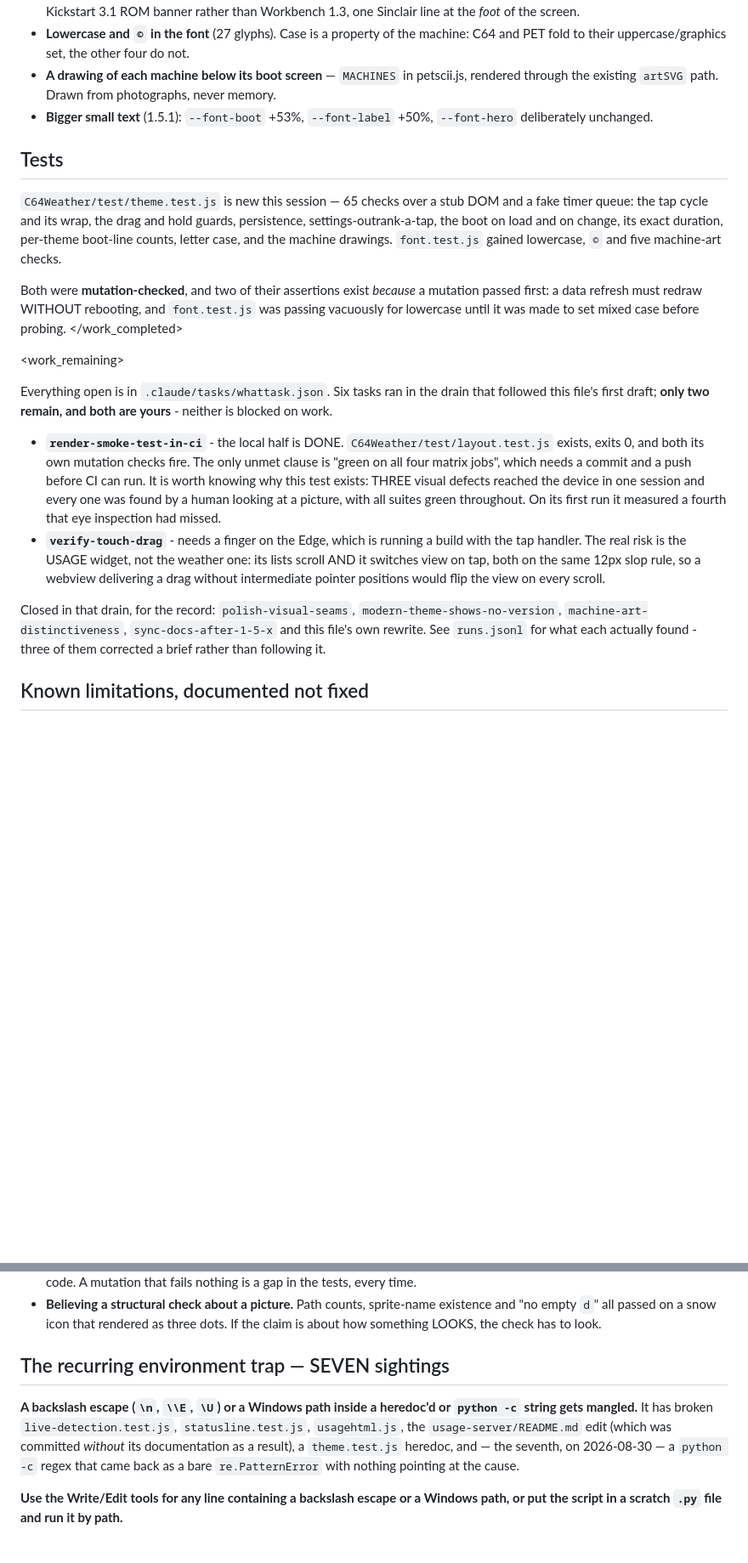
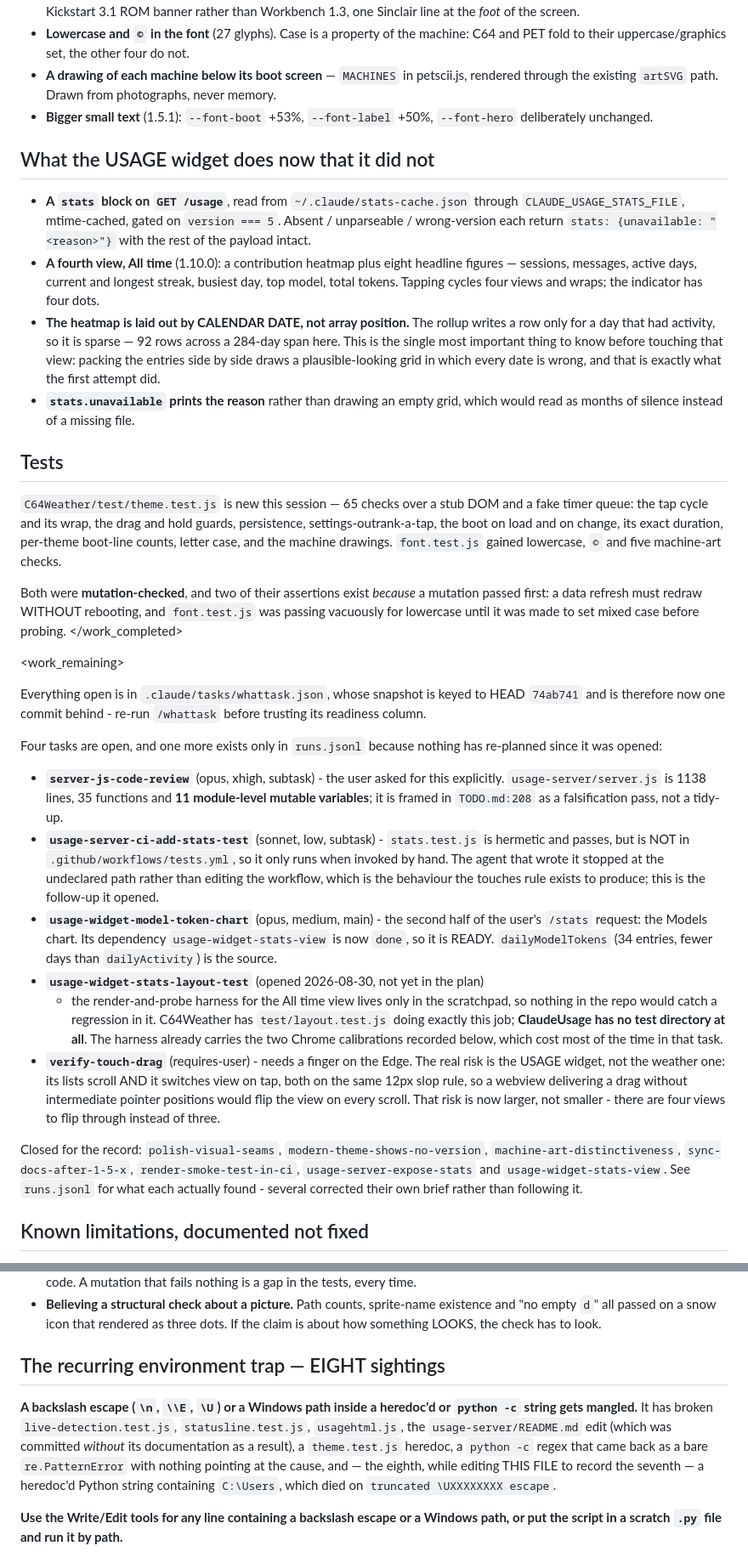
Before and after one commit to MichaelTroelsen/xeneon-edge-widgets, a Markdown page: whats-next.md, 2 parts joined by grey strips. Shown at 85% size. Rendered like a GitHub page; blank space fills up the shorter version.

```diff
--- a/whats-next.md
+++ b/whats-next.md
@@ -73,6 +79,25 @@ carries this file, so it is not listed below.
 - **Bigger small text** (1.5.1): `--font-boot` +53%, `--font-label` +50%,
   `--font-hero` deliberately unchanged.
 
+## What the USAGE widget does now that it did not
+
+- **A `stats` block on `GET /usage`**, read from `~/.claude/stats-cache.json`
+  through `CLAUDE_USAGE_STATS_FILE`, mtime-cached, gated on `version === 5`.
+  Absent / unparseable / wrong-version each return
+  `stats: {unavailable: "<reason>"}` with the rest of the payload intact.
+- **A fourth view, All time** (1.10.0): a contribution heatmap plus eight
+  headline figures — sessions, messages, active days, current and longest
+  streak, busiest day, top model, total tokens. Tapping cycles four views and
+  wraps; the indicator has four dots.
+- **The heatmap is laid out by CALENDAR DATE, not array position.** The rollup
+  writes a row only for a day that had activity, so it is sparse — 92 rows
+  across a 284-day span here. This is the single most important thing to know
+  before touching that view: packing the entries side by side draws a
+  plausible-looking grid in which every date is wrong, and that is exactly what
+  the first attempt did.
+- **`stats.unavailable` prints the reason** rather than drawing an empty grid,
+  which would read as months of silence instead of a missing file.
+
 ## Tests
 
 `C64Weather/test/theme.test.js` is new this session — 65 checks over a stub DOM
@@ -89,27 +114,44 @@ mixed case before probing.
 
 <work_remaining>
 
-Everything open is in `.claude/tasks/whattask.json`. Six tasks ran in the drain
-that followed this file's first draft; **only two remain, and both are yours** -
-neither is blocked on work.
+Everything open is in `.claude/tasks/whattask.json`, whose snapshot is keyed to
+HEAD `74ab741` and is therefore now one commit behind - re-run `/whattask`
+before trusting its readiness column.
 
-- **`render-smoke-test-in-ci`** - the local half is DONE. `C64Weather/test/layout.test.js`
-  exists, exits 0, and both its own mutation checks fire. The only unmet clause
-  is "green on all four matrix jobs", which needs a commit and a push before CI
-  can run. It is worth knowing why this test exists: THREE visual defects
-  reached the device in one session and every one was found by a human looking
-  at a picture, with all suites green throughout. On its first run it measured a
-  fourth that eye inspection had missed.
-- **`verify-touch-drag`** - needs a finger on the Edge, which is running a build
-  with the tap handler. The real risk is the USAGE widget, not the weather one:
-  its lists scroll AND it switches view on tap, both on the same 12px slop rule,
-  so a webview delivering a drag without intermediate pointer positions would
-  flip the view on every scroll.
+Four tasks are open, and one more exists only in `runs.jsonl` because nothing
+has re-planned since it was opened:
 
-Closed in that drain, for the record: `polish-visual-seams`,
-`modern-theme-shows-no-version`, `machine-art-distinctiveness`,
-`sync-docs-after-1-5-x` and this file's own rewrite. See `runs.jsonl` for what
-each actually found - three of them corrected a brief rather than following it.
+- **`server-js-code-review`** (opus, xhigh, subtask) - the user asked for this
+  explicitly. `usage-server/server.js` is 1138 lines, 35 functions and **11
+  module-level mutable variables**; it is framed in `TODO.md:208` as a
+  falsification pass, not a tidy-up.
+- **`usage-server-ci-add-stats-test`** (sonnet, low, subtask) - `stats.test.js`
+  is hermetic and passes, but is NOT in `.github/workflows/tests.yml`, so it
+  only runs when invoked by hand. The agent that wrote it stopped at the
+  undeclared path rather than editing the workflow, which is the behaviour the
+  touches rule exists to produce; this is the follow-up it opened.
+- **`usage-widget-model-token-chart`** (opus, medium, main) - the second half of
+  the user's `/stats` request: the Models chart. Its dependency
+  `usage-widget-stats-view` is now `done`, so it is READY. `dailyModelTokens`
+  (34 entries, fewer days than `dailyActivity`) is the source.
+- **`usage-widget-stats-layout-test`** (opened 2026-08-30, not yet in the plan)
+  - the render-and-probe harness for the All time view lives only in the
+  scratchpad, so nothing in the repo would catch a regression in it. C64Weather
+  has `test/layout.test.js` doing exactly this job; **ClaudeUsage has no test
+  directory at all**. The harness already carries the two Chrome calibrations
+  recorded below, which cost most of the time in that task.
+- **`verify-touch-drag`** (requires-user) - needs a finger on the Edge. The real
+  risk is the USAGE widget, not the weather one: its lists scroll AND it
+  switches view on tap, both on the same 12px slop rule, so a webview delivering
+  a drag without intermediate pointer positions would flip the view on every
+  scroll. That risk is now larger, not smaller - there are four views to flip
+  through instead of three.
+
+Closed for the record: `polish-visual-seams`, `modern-theme-shows-no-version`,
+`machine-art-distinctiveness`, `sync-docs-after-1-5-x`, `render-smoke-test-in-ci`,
+`usage-server-expose-stats` and `usage-widget-stats-view`. See `runs.jsonl` for
+what each actually found - several corrected their own brief rather than
+following it.
 
 ## Known limitations, documented not fixed
 
@@ -163,14 +205,16 @@ each actually found - three of them corrected a brief rather than following it.
   existence and "no empty `d`" all passed on a snow icon that rendered as three
   dots. If the claim is about how something LOOKS, the check has to look.
 
-## The recurring environment trap — SEVEN sightings
+## The recurring environment trap — EIGHT sightings
 
 **A backslash escape (`\n`, `\\E`, `\U`) or a Windows path inside a heredoc'd or
 `python -c` string gets mangled.** It has broken `live-detection.test.js`,
 `statusline.test.js`, `usagehtml.js`, the `usage-server/README.md` edit (which
 was committed *without* its documentation as a result), a `theme.test.js`
-heredoc, and — the seventh, on 2026-08-30 — a `python -c` regex that came back as
-a bare `re.PatternError` with nothing pointing at the cause.
+heredoc, a `python -c` regex that came back as a bare `re.PatternError` with
+nothing pointing at the cause, and — the eighth, while editing THIS FILE to
+record the seventh — a heredoc'd Python string containing `C:\Users`, which
+died on `truncated \UXXXXXXXX escape`.
 
 **Use the Write/Edit tools for any line containing a backslash escape or a
 Windows path, or put the script in a scratch `.py` file and run it by path.**
```
Also changed, not shown: other parts of whats-next.md (+60 -21 lines).
